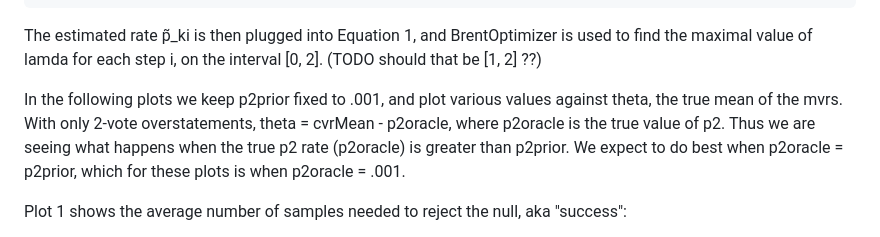
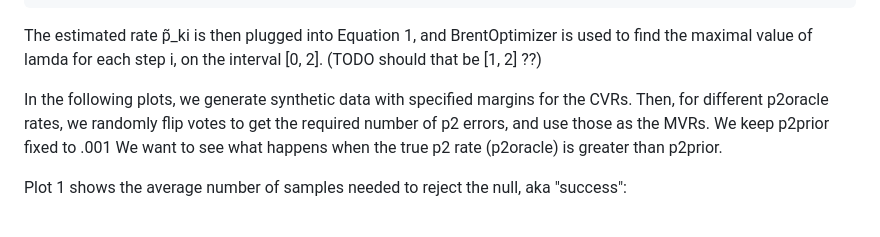
Before and after one commit to JohnLCaron/rlauxe, a Markdown page: docs/Betting.md, the part around one of its changes. GitHub-like rendering.

```diff
--- a/docs/Betting.md
+++ b/docs/Betting.md
@@ -57,9 +57,8 @@ where
 The estimated rate p̃_ki is then plugged into Equation 1, and BrentOptimizer is used to find the maximal value of lamda for
 each step i, on the interval [0, 2]. (TODO should that be [1, 2] ??)
 
-In the following plots we keep p2prior fixed to .001, and plot various values against theta, the true mean of the mvrs. With only
-2-vote overstatements, theta = cvrMean - p2oracle, where p2oracle is the true value of p2. Thus we are seeing what happens
-when the true p2 rate (p2oracle) is greater than p2prior. We expect to do best when p2oracle = p2prior, which for these plots
-is when p2oracle = .001.
+In the following plots, we generate synthetic data with specified margins for the CVRs. Then, for different p2oracle rates,
+we randomly flip votes to get the required number of p2 errors, and use those as the MVRs. We keep p2prior fixed to .001
+We want to see what happens when the true p2 rate (p2oracle) is greater than p2prior.
 
 Plot 1 shows the average number of samples needed to reject the null, aka "success":
```
Also changed, not shown: other parts of docs/Betting.md (+8 -0 lines), README.md (+8 -25 lines), docs/plots/p2errors/plotAdaptiveComparison001.plotFailuresVsTheta.png (added), docs/plots/p2errors/plotAdaptiveComparison001.plotSuccess20VsTheta.png (added), docs/plots/p2errors/plotAdaptiveComparison001.plotSuccess20VsThetaNarrow.png (added), docs/plots/p2errors/plotAdaptiveComparison001.plotSuccessVsTheta.png (added), docs/plots/samples/ComparisonVsPoll.png, 12 other files.
